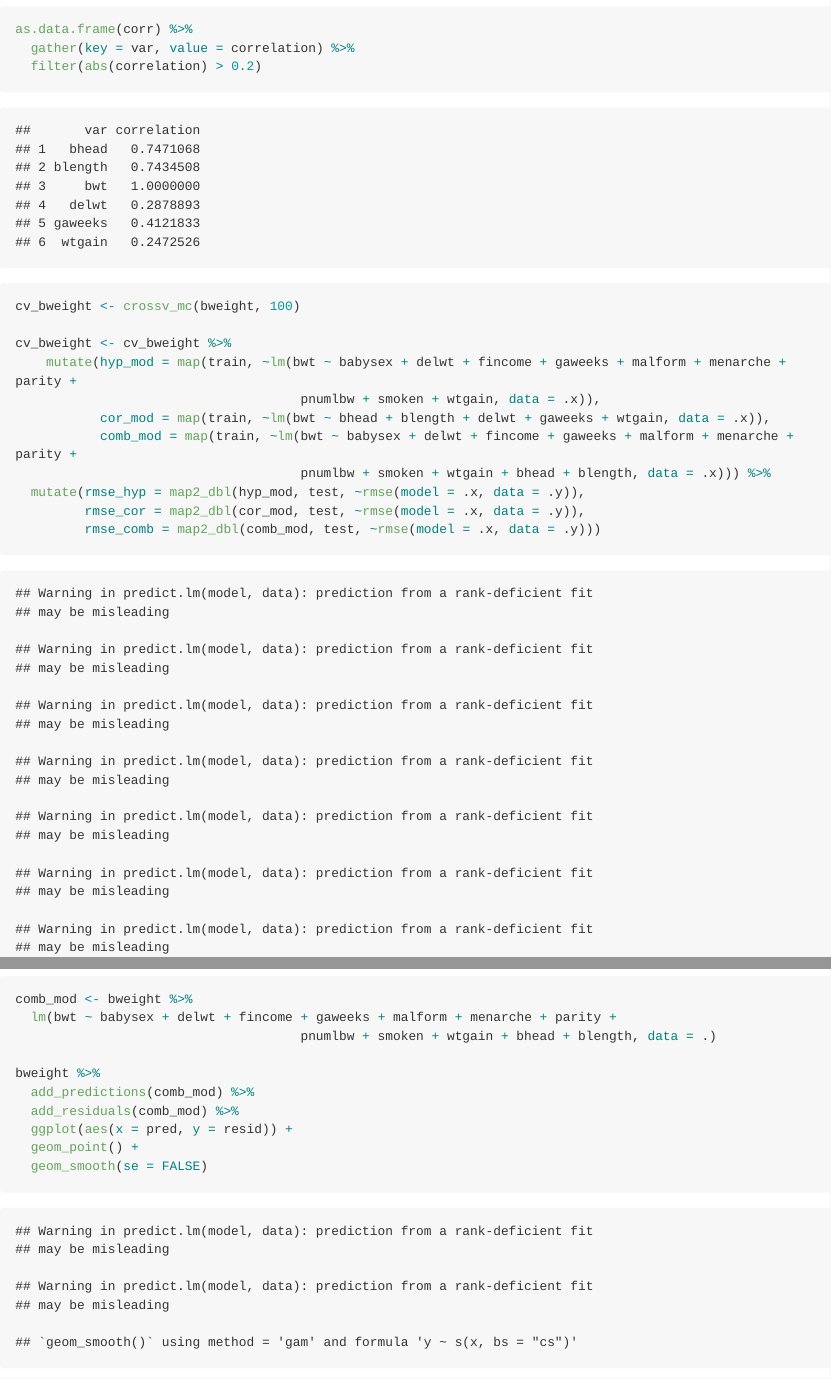
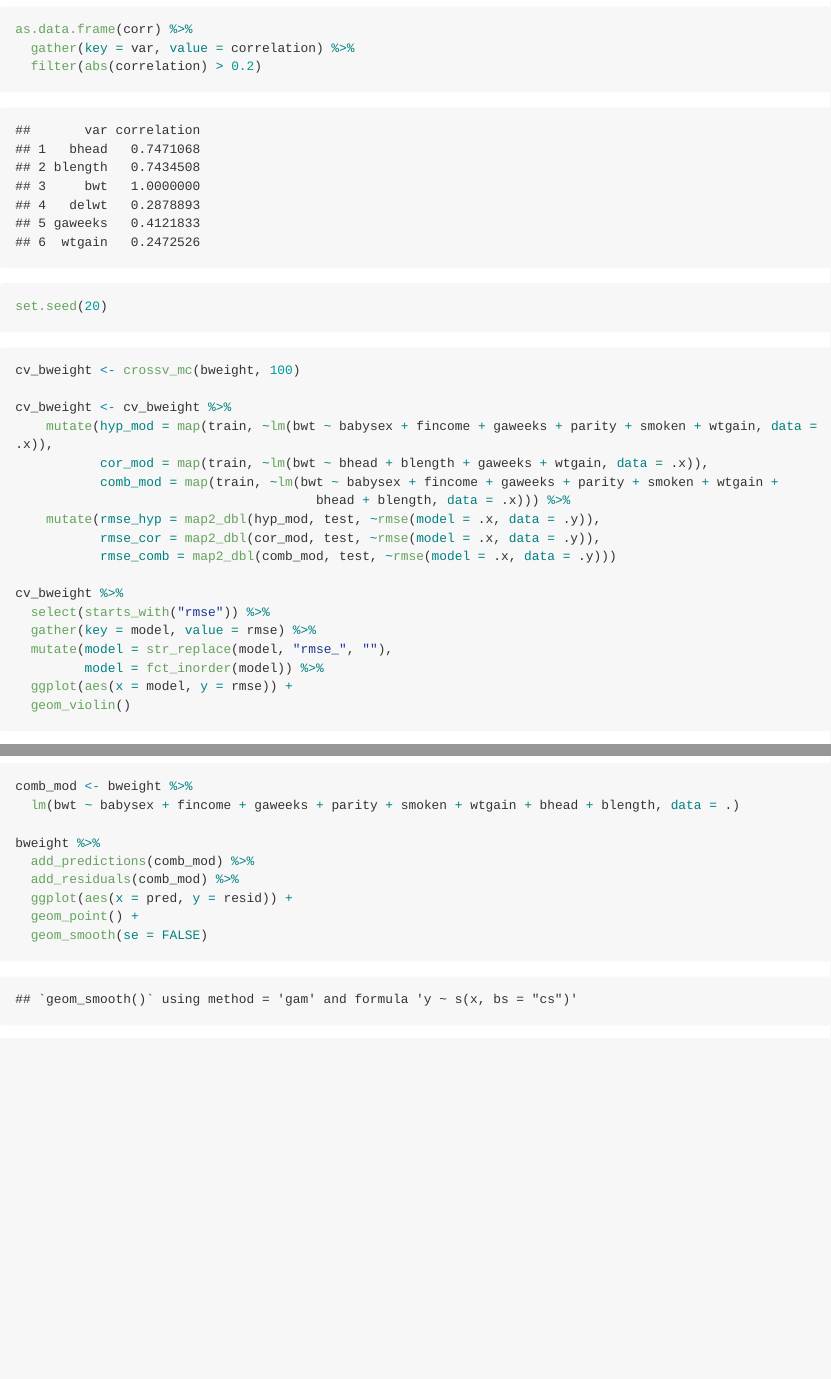
Before and after one commit to nt-williams/p8105_hw6, an R Markdown document (p8105_hw6_ntw2117.Rmd): the page in a window 1100 px wide, from 2010 px down, and a second part further down, joined at a grey line. The pictures show the output file p8105_hw6_ntw2117.md that the author committed with the source, drawn offline in the style of GitHub; long lines of code are wrapped.

Commit message:
fixed some issues of collinearity

````diff
--- a/p8105_hw6_ntw2117.Rmd
+++ b/p8105_hw6_ntw2117.Rmd
@@ -99,20 +99,21 @@ for (i in 1:ncol(wt_num)) {
 as.data.frame(corr) %>%
   gather(key = var, value = correlation) %>%
   filter(abs(correlation) > 0.2)
+
+set.seed(20)
 ```
 
 ```{r cross validation}
 cv_bweight <- crossv_mc(bweight, 100)
 
 cv_bweight <- cv_bweight %>%
-    mutate(hyp_mod = map(train, ~lm(bwt ~ babysex + delwt + fincome + gaweeks + malform + menarche + parity +
-                                     pnumlbw + smoken + wtgain, data = .x)),
-           cor_mod = map(train, ~lm(bwt ~ bhead + blength + delwt + gaweeks + wtgain, data = .x)),
-           comb_mod = map(train, ~lm(bwt ~ babysex + delwt + fincome + gaweeks + malform + menarche + parity +
-                                     pnumlbw + smoken + wtgain + bhead + blength, data = .x))) %>%
-  mutate(rmse_hyp = map2_dbl(hyp_mod, test, ~rmse(model = .x, data = .y)),
-         rmse_cor = map2_dbl(cor_mod, test, ~rmse(model = .x, data = .y)),
-         rmse_comb = map2_dbl(comb_mod, test, ~rmse(model = .x, data = .y)))
+    mutate(hyp_mod = map(train, ~lm(bwt ~ babysex + fincome + gaweeks + parity + smoken + wtgain, data = .x)),
+           cor_mod = map(train, ~lm(bwt ~ bhead + blength + gaweeks + wtgain, data = .x)),
+           comb_mod = map(train, ~lm(bwt ~ babysex + fincome + gaweeks + parity + smoken + wtgain +
+                                       bhead + blength, data = .x))) %>%
+    mutate(rmse_hyp = map2_dbl(hyp_mod, test, ~rmse(model = .x, data = .y)),
+           rmse_cor = map2_dbl(cor_mod, test, ~rmse(model = .x, data = .y)),
+           rmse_comb = map2_dbl(comb_mod, test, ~rmse(model = .x, data = .y)))
 
 cv_bweight %>%
   select(starts_with("rmse")) %>%
@@ -125,8 +126,7 @@ cv_bweight %>%
 
 ```{r going with comb model}
 comb_mod <- bweight %>%
-  lm(bwt ~ babysex + delwt + fincome + gaweeks + malform + menarche + parity +
-                                     pnumlbw + smoken + wtgain + bhead + blength, data = .)
+  lm(bwt ~ babysex + fincome + gaweeks + parity + smoken + wtgain + bhead + blength, data = .)
 
 bweight %>%
   add_predictions(comb_mod) %>%
````
Also changed, not shown: p8105_hw6_ntw2117.md, p8105_hw6_ntw2117.Rmd (4 more changed lines), 3 other files.
